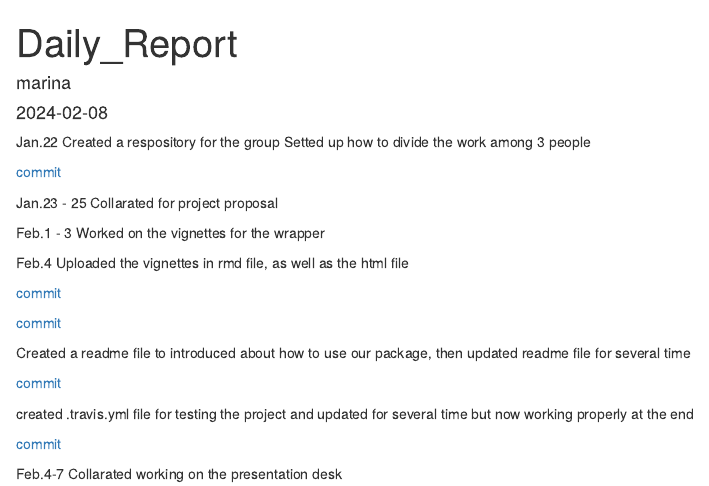
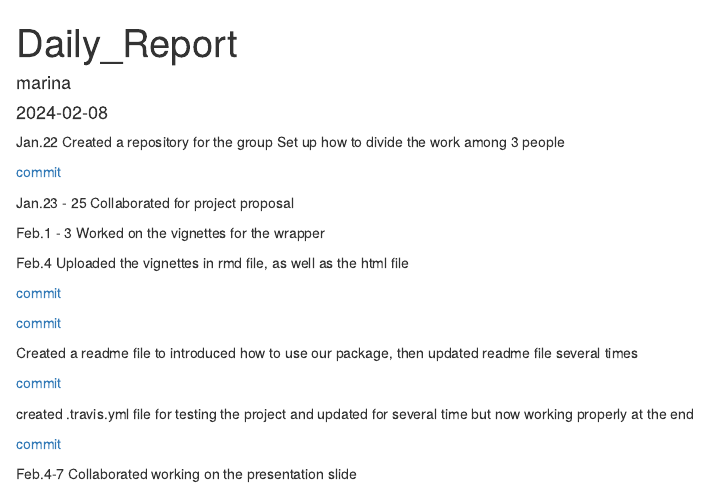
Before and after one commit to marinatian/534project, an R Markdown document (Marina_daily_report.Rmd): the page in a window 1100 px wide, from its top. Rendered offline with R 4.5, knitr and Pandoc, with nearby package versions.

Commit message:
Update Marina_daily_report.Rmd

```diff
--- a/Marina_daily_report.Rmd
+++ b/Marina_daily_report.Rmd
@@ -7,13 +7,13 @@ output: html_document
 
 
 Jan.22
-Created a respository for the group
-Setted up how to divide the work among 3 people
+Created a repository for the group
+Set up how to divide the work among 3 people
 
 [commit](https://github.com/marinatian/534project/commit/e746358826655bad282e01ef438f9d5448e7b729)
 
 Jan.23 - 25
-Collarated for project proposal
+Collaborated for project proposal
 
 Feb.1 - 3
 Worked on the vignettes for the wrapper
@@ -25,7 +25,7 @@ Uploaded the vignettes in rmd file, as well as the html file
 
 [commit](https://github.com/marinatian/534project/commit/4ae756c36276288e768ed25602a39a25b0f70d6f)
 
-Created a readme file to introduced about how to use our package, then updated readme file for several time
+Created a readme file to introduced how to use our package, then updated readme file several times
 
 [commit](https://github.com/marinatian/534project/commit/db805a7d7bc67a5beca52a2a3785f6178f3e079d)
 
@@ -34,4 +34,4 @@ created .travis.yml file for testing the project and updated for several time bu
 [commit](https://github.com/marinatian/534project/commit/27cd9ebec0a43a87f6c639f4647106e5353ba8af)
 
 Feb.4-7
-Collarated working on the presentation desk
+Collaborated working on the presentation slide
```
